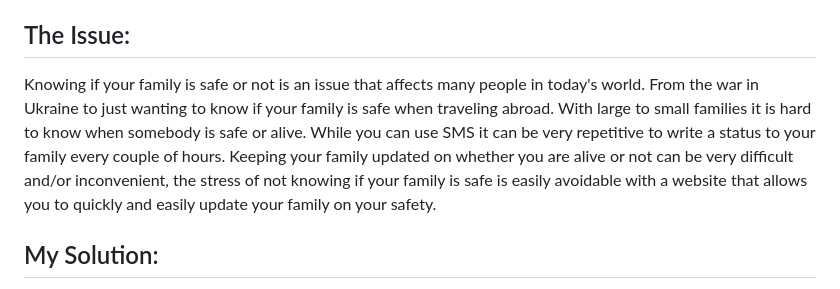
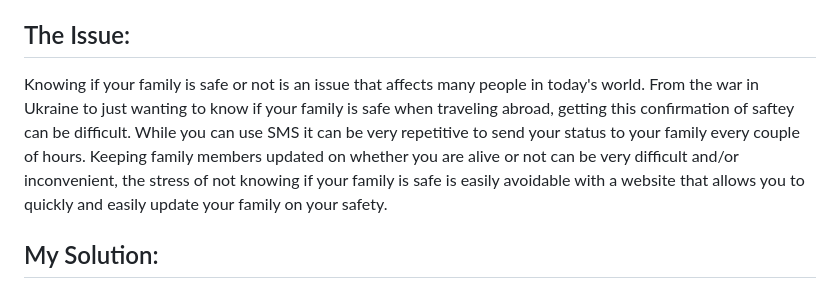
Before and after one commit to FlMonkey/areyousafe, a Markdown page: README.md, the part around the change printed below. Rendered like a GitHub page.

```diff
--- a/README.md
+++ b/README.md
@@ -2,6 +2,6 @@
 A website that allows a user to push a button that reports to their friends and family whether they are safe or not.
 
 ## The Issue:
-Knowing if your family is safe or not is an issue that affects many people in today's world. From the war in Ukraine to just wanting to know if your family is safe when traveling abroad. With large to small families it is hard to know when somebody is safe or alive. While you can use SMS it can be very repetitive to write a status to your family every couple of hours. Keeping your family updated on whether you are alive or not can be very difficult and/or inconvenient, the stress of not knowing if your family is safe is easily avoidable with a website that allows you to quickly and easily update your family on your safety.
+Knowing if your family is safe or not is an issue that affects many people in today's world. From the war in Ukraine to just wanting to know if your family is safe when traveling abroad, getting this confirmation of saftey can be difficult. While you can use SMS it can be very repetitive to send your status to your family every couple of hours. Keeping family members updated on whether you are alive or not can be very difficult and/or inconvenient, the stress of not knowing if your family is safe is easily avoidable with a website that allows you to quickly and easily update your family on your safety.
 
 ## My Solution:
```
Also changed, not shown: other parts of README.md (+1 -1 lines).
